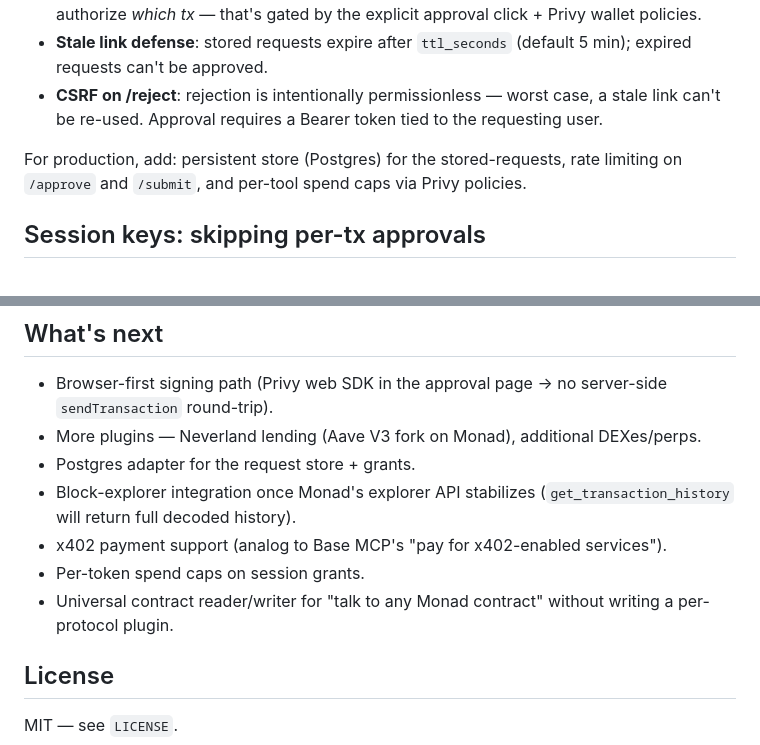
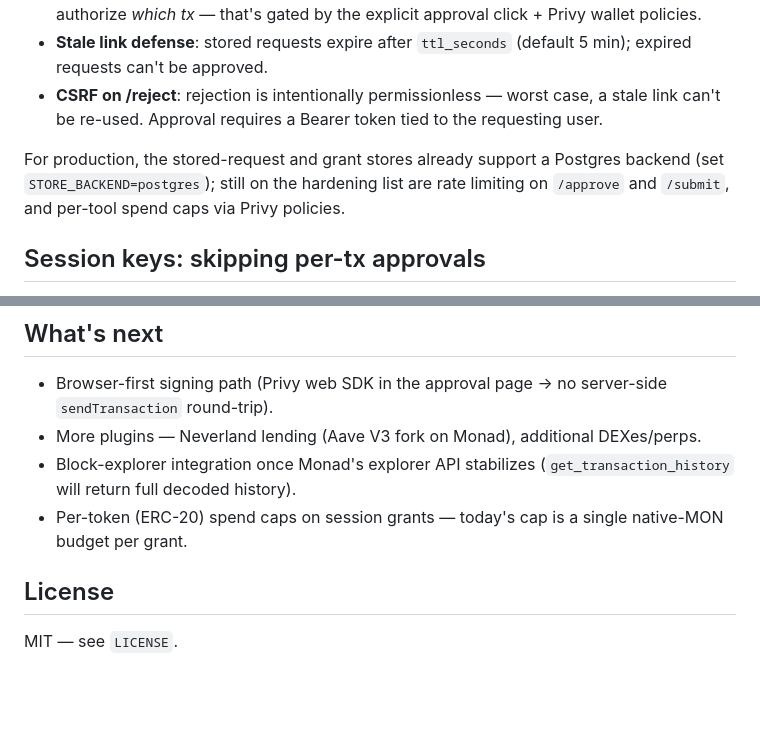
Before and after one commit to pareen/monad-mcp, a Markdown page: README.md, 2 parts joined by grey strips. Drawn GitHub-style; blank space fills up the shorter version.

Commit message:
Update README roadmap to reflect shipped features
Postgres store/grants, x402 payments, and the universal contract
reader/writer are all built and wired in — drop them from "What's next".
Fix the Security-model line that still listed Postgres persistence as a
production to-do, and clarify that session-grant caps are currently a
single native-MON budget (per-ERC-20 caps remain the open item).

Co-Authored-By: Claude Opus 4.8 (1M context) <noreply@anthropic.com>

```diff
--- a/README.md
+++ b/README.md
@@ -236,7 +236,7 @@ The integration suite runs `transfer` end-to-end on Monad testnet through the Pr
 - **Stale link defense**: stored requests expire after `ttl_seconds` (default 5 min); expired requests can't be approved.
 - **CSRF on /reject**: rejection is intentionally permissionless — worst case, a stale link can't be re-used. Approval requires a Bearer token tied to the requesting user.
 
-For production, add: persistent store (Postgres) for the stored-requests, rate limiting on `/approve` and `/submit`, and per-tool spend caps via Privy policies.
+For production, the stored-request and grant stores already support a Postgres backend (set `STORE_BACKEND=postgres`); still on the hardening list are rate limiting on `/approve` and `/submit`, and per-tool spend caps via Privy policies.
 
 ## Session keys: skipping per-tx approvals
 
@@ -292,11 +292,8 @@ The e2e script reuses `MONAD_MCP_E2E_USER_ID` from env so you don't burn a new P
 
 - Browser-first signing path (Privy web SDK in the approval page → no server-side `sendTransaction` round-trip).
 - More plugins — Neverland lending (Aave V3 fork on Monad), additional DEXes/perps.
-- Postgres adapter for the request store + grants.
 - Block-explorer integration once Monad's explorer API stabilizes (`get_transaction_history` will return full decoded history).
-- x402 payment support (analog to Base MCP's "pay for x402-enabled services").
-- Per-token spend caps on session grants.
-- Universal contract reader/writer for "talk to any Monad contract" without writing a per-protocol plugin.
+- Per-token (ERC-20) spend caps on session grants — today's cap is a single native-MON budget per grant.
 
 ## License
 
```
